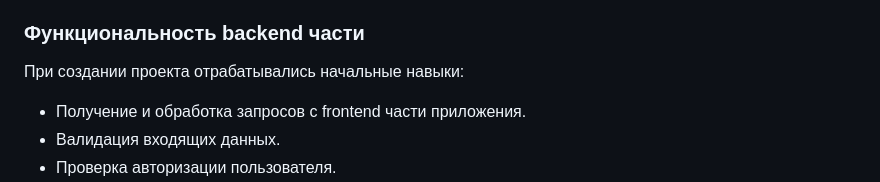
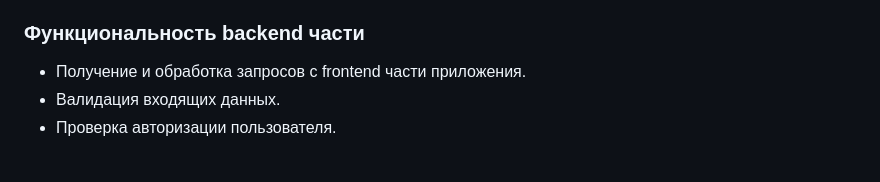
Before and after one commit to BerezinaMariya/react-mesto-api-full, a Markdown page: README.md, the part around the change. Drawn GitHub-style; blank space fills up the shorter version.

```diff
--- a/README.md
+++ b/README.md
@@ -38,7 +38,6 @@
 * Регистрация и авторизация пользователя. Использование защищенных роутов.
 
 ### Функциональность backend части
-При создании проекта отрабатывались начальные навыки:
 * Получение и обработка запросов с frontend части приложения.
 * Валидация входящих данных.
 * Проверка авторизации пользователя.
```
